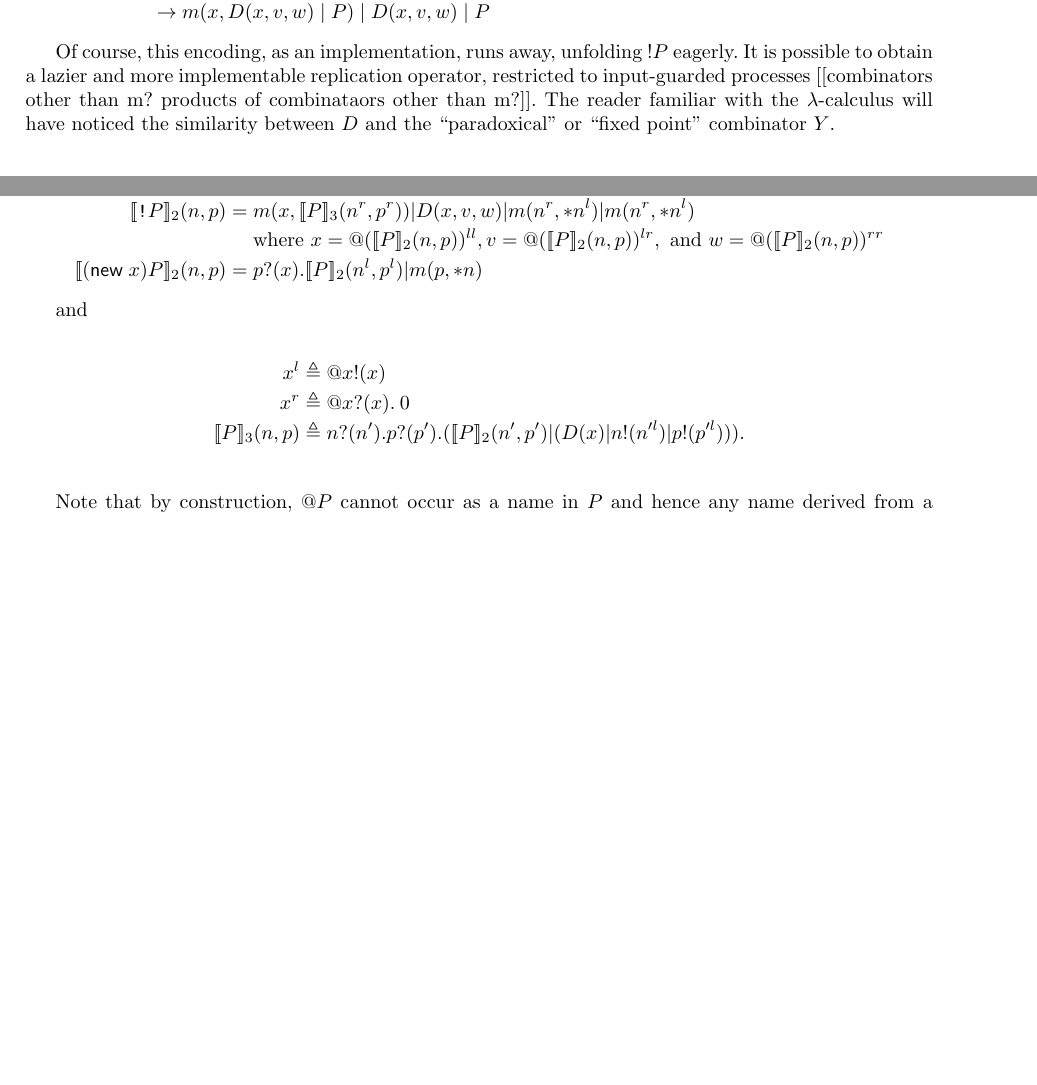
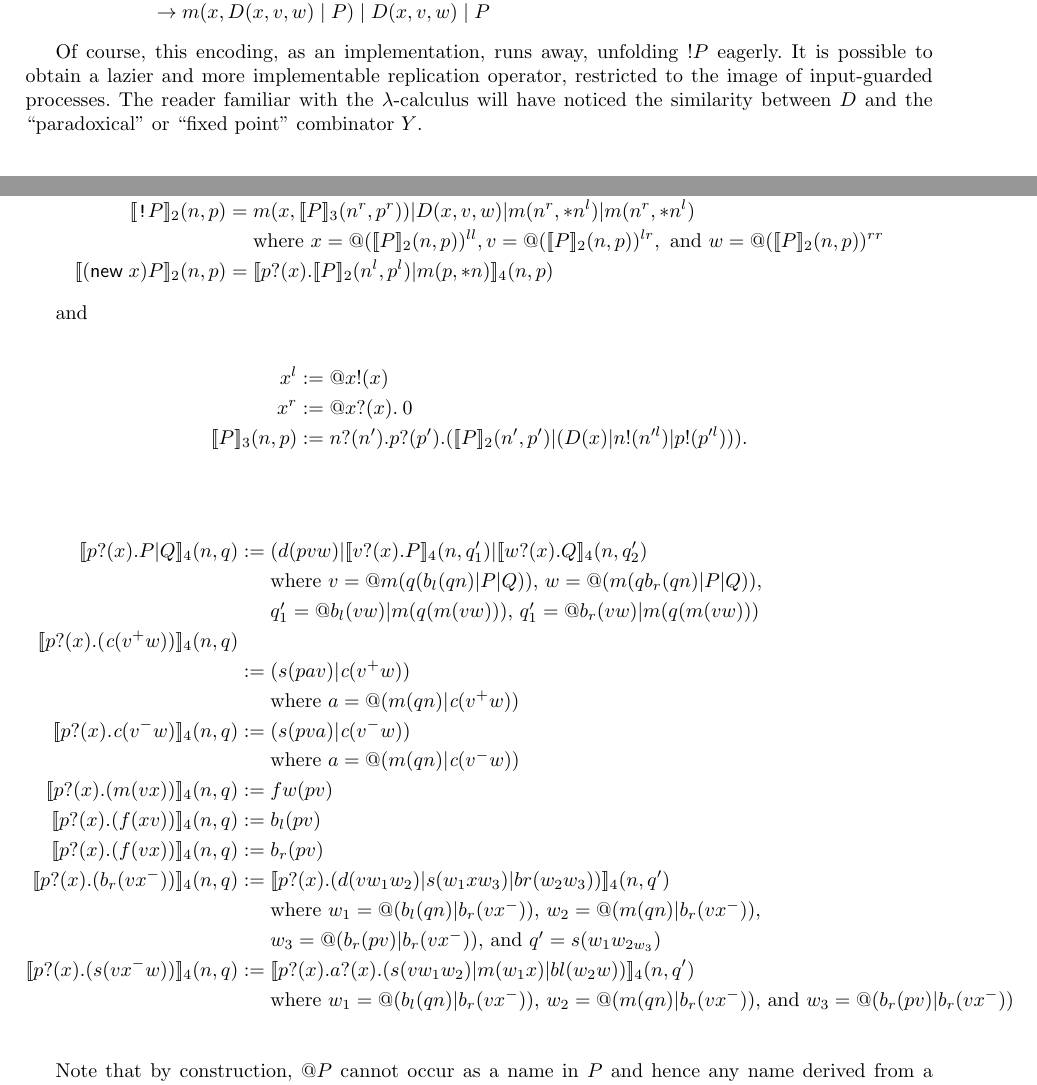
Before and after one commit to leithaus/pi4u, a LaTeX paper (rhocomb/rhocomb.tex): two parts of pages 3 and 4 of 7 before the commit and two parts of pages 3 and 4 of 8 after it, joined at a grey line, cut so that both start at the same text, the shorter picture padded with empty space. Compiled offline with pdfLaTeX.

Commit message:
Added most of the equations for prefix elimination which is necessary for new elimination

```diff
--- a/rhocomb/rhocomb.tex
+++ b/rhocomb/rhocomb.tex
@@ -373,10 +373,10 @@ the RHO combinator calculus.
 
 Of course, this encoding, as an implementation, runs away, unfolding
 $\bangp{P}$ eagerly. It is possible to obtain a lazier and more
-implementable replication operator, restricted to input-guarded
-processes [[combinators other than m?  products of combinataors other than m?]].
-The reader familiar with the $\lambda$-calculus will have noticed the
-similarity between $D$ and the ``paradoxical'' or ``fixed point'' combinator $Y$.
+implementable replication operator, restricted to the image of
+input-guarded processes. The reader familiar with the
+$\lambda$-calculus will have noticed the similarity between $D$ and
+the ``paradoxical'' or ``fixed point'' combinator $Y$.
 
 \subsubsection{Implementing new names with reflection}
 
@@ -446,19 +446,56 @@
                       w = @(\meaningof{P}_2(n,p))^{rr} \\
     \meaningof{(\new \; x ) P}_2 (n, p)
           & = &
-         \prefix{p}{x}{\binpar{\meaningof{P}_2 ( n^l, p^l )}{m(p, *n)}}
+         \meaningof{\prefix{p}{x}{\binpar{\meaningof{P}_2 ( n^l, p^l )}{m(p, *n)}}}_4(n, p)
 \end{eqnarray*}
 
 and
 
 \begin{eqnarray*}
-  x^l & \triangleq & \quotep{\outputp{x}{x}} \\
-  x^r & \triangleq & \quotep{\prefix{x}{x}{\pzero}} \\
+  x^l & := & \quotep{\outputp{x}{x}} \\
+  x^r & := & \quotep{\prefix{x}{x}{\pzero}} \\
   \meaningof{P}_3(n, p)
-    & \triangleq &
+    & := &
       \prefix{n}{n'}{\prefix{p}{p'}{(\binpar{\meaningof{P}_2(n',p')}
         {(\binpar{D(x)}{\binpar{\outputp{n}{n'^l}}{\outputp{p}{p'^l}}})})}}. \\
 \end{eqnarray*}
+
+\begin{eqnarray*}
+  \meaningof{\prefix{p}{x}{P|Q}}_4(n, q)
+    & := &
+    (d(pvw)|\binpar{\meaningof{\prefix{v}{x}{P}}_{4}(n, q'_{1})}{\meaningof{\prefix{w}{x}{Q}}_{4}(n, q'_{2}) } \\
+    & & \mbox{where $v = \quotep{m(q(b_{l}(qn)|P|Q))}$, $w = \quotep{(m(qb_{r}(qn)|P|Q))}$,} \\
+    & & \mbox{$q'_{1} = \quotep{\binpar{b_{l}(vw)}{m(q(m(vw)))}}$, $q'_{1} = \quotep{\binpar{b_{r}(vw)}{m(q(m(vw)))}}$} \\
+  \meaningof{\prefix{p}{x}{(\emph{c}(v^{+}w))}}_4(n, q) \\
+    & := &
+    (s(pav)|\emph{c}(v^{+}w)) \\
+    & & \mbox{where $a = @(m(qn)|\emph{c}(v^{+}w))$} \\
+  \meaningof{\prefix{p}{x}{\emph{c}(v^{-}w)}}_4(n, q)
+    & := &
+    (s(pva)|\emph{c}(v^{-}w)) \\
+    & & \mbox{where $a = @(m(qn)|\emph{c}(v^{-}w))$} \\
+  \meaningof{\prefix{p}{x}{(m(vx))}}_4(n, q)
+    & := &
+    fw(pv) \\
+  \meaningof{\prefix{p}{x}{(f(xv))}}_4(n, q)
+    & := &
+    b_{l}(pv) \\
+  \meaningof{\prefix{p}{x}{(f(vx))}}_4(n, q)
+    & := &
+    b_{r}(pv) \\
+  \meaningof{\prefix{p}{x}{(b_{r}(vx^{-}))}}_4(n, q)
+    & := &
+    \meaningof{\prefix{p}{x}{(d(vw_{1}w_{2})|s(w_{1}xw_{3})|br(w_{2}w_{3}))}}_{4}(n, q') \\
+    & & \mbox{where $w_{1} = @(b_{l}(qn)|b_{r}(vx^{-}))$, $w_{2} = @(m(qn)|b_{r}(vx^{-}))$,} \\
+    & & \mbox{$w_{3} = @(b_{r}(pv)|b_{r}(vx^{-}))$, and $q' = s(w_{1}w_{2w_{3}})$} \\
+  \meaningof{\prefix{p}{x}{(s(vx^{-}w))}}_4(n, q)
+    & := &
+    \meaningof{\prefix{p}{x}{\prefix{a}{x}{(s(vw_{1}w_{2}) | m(w_{1}x) | bl(w_{2}w))}}}_{4}(n, q') \\
+    & & \mbox{where $w_{1} = @(b_{l}(qn)|b_{r}(vx^{-}))$, $w_{2} = @(m(qn)|b_{r}(vx^{-}))$, and $w_{3} = @(b_{r}(pv)|b_{r}(vx^{-}))$} \\
+\end{eqnarray*}
+
+
+
 
 Note that by construction, $\quotep{P}$ cannot occur as a name in $P$
 and hence any name derived from a process that is built using
```
